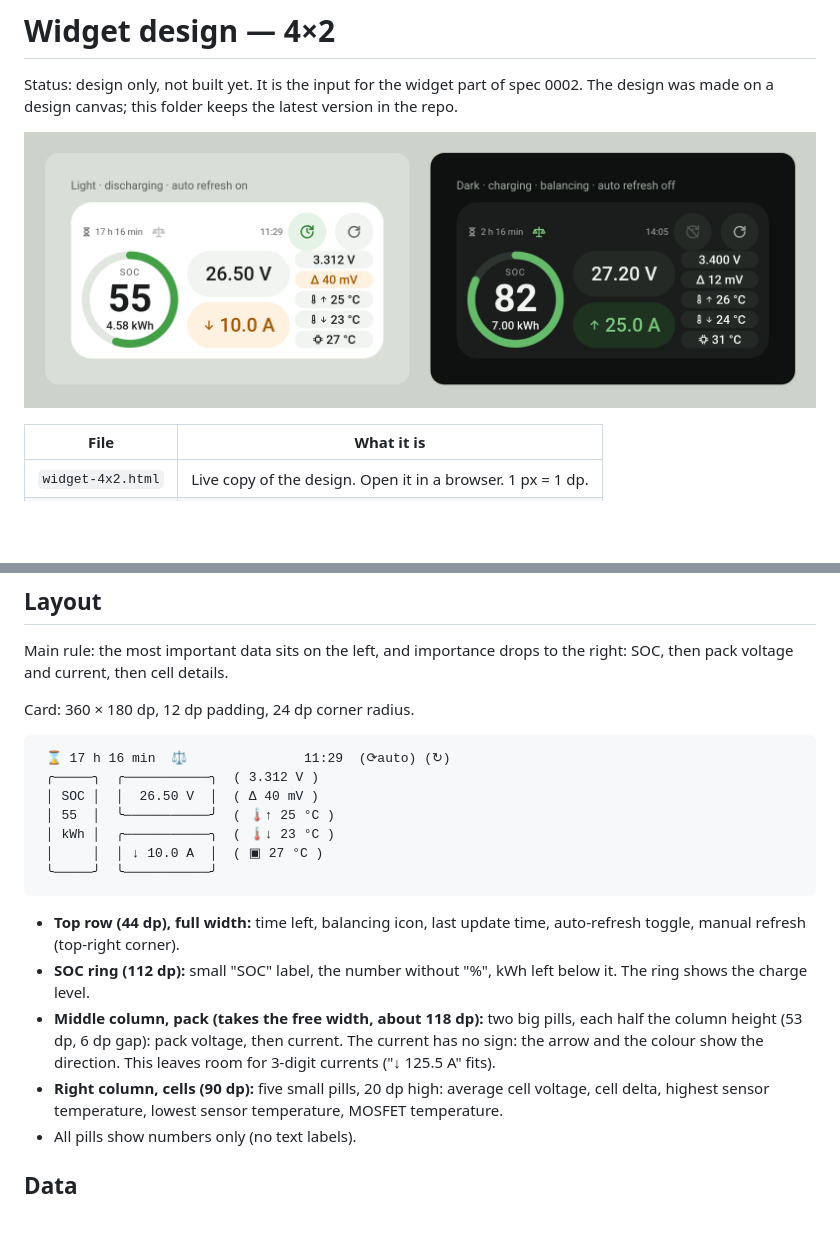
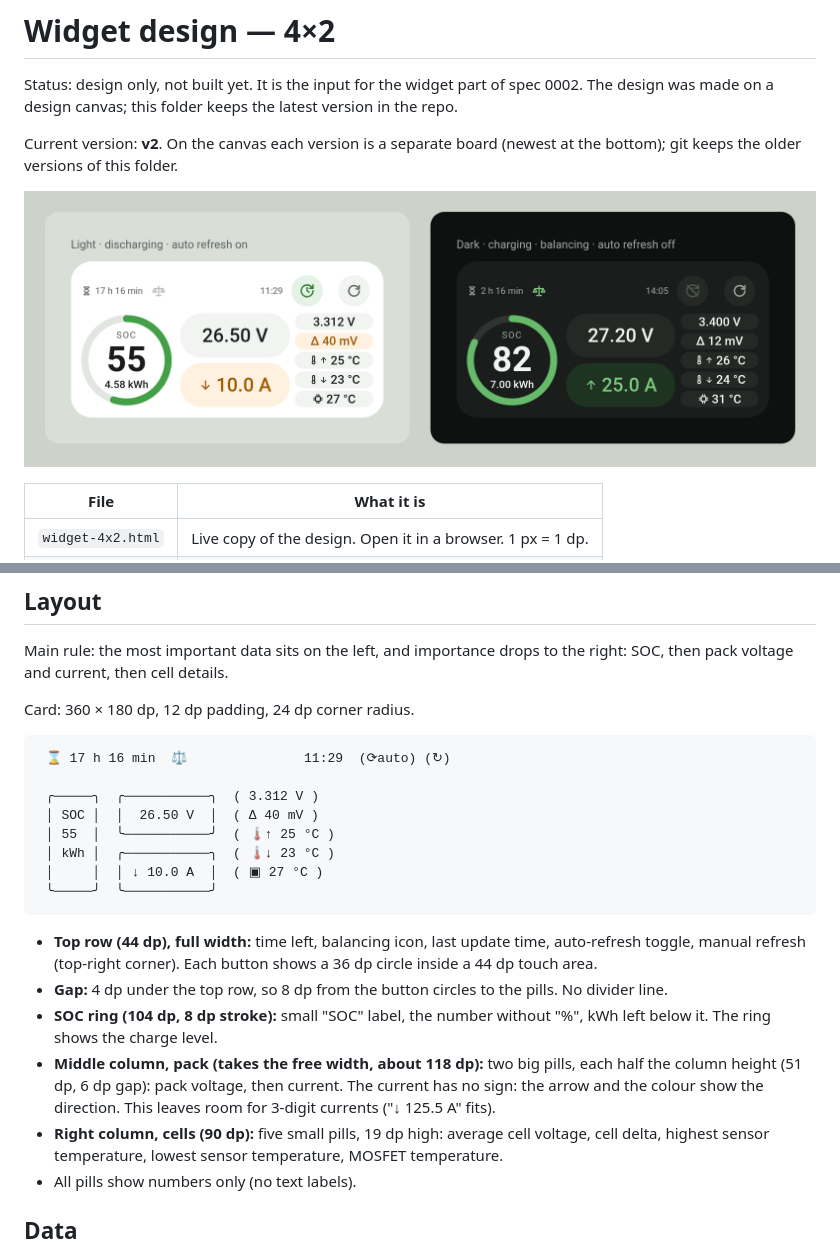
Before and after one commit to Qventeen/HABatteryWidget, a Markdown page: docs/design/README.md, 2 parts joined by grey strips. GitHub-like rendering; pictures changed too: docs/design/widget-4x2.png; blank space fills up the shorter version.

````diff
--- a/docs/design/README.md
+++ b/docs/design/README.md
@@ -3,6 +3,9 @@
 Status: design only, not built yet. It is the input for the widget part of
 spec 0002. The design was made on a design canvas; this folder keeps the
 latest version in the repo.
+
+Current version: **v2**. On the canvas each version is a separate board
+(newest at the bottom); git keeps the older versions of this folder.
 
 ![Widget 4×2, light and dark](widget-4x2.png)
 
@@ -20,6 +23,7 @@ Card: 360 × 180 dp, 12 dp padding, 24 dp corner radius.
 
 ```
  ⌛ 17 h 16 min  ⚖               11:29  (⟳auto) (↻)
+
  ╭─────╮  ╭───────────╮  ( 3.312 V )
  │ SOC │  │  26.50 V  │  ( Δ 40 mV )
  │ 55  │  ╰───────────╯  ( 🌡↑ 25 °C )
@@ -29,14 +33,17 @@ Card: 360 × 180 dp, 12 dp padding, 24 dp corner radius.
 ```
 
 - **Top row (44 dp), full width:** time left, balancing icon, last update
-  time, auto-refresh toggle, manual refresh (top-right corner).
-- **SOC ring (112 dp):** small "SOC" label, the number without "%", kWh left
-  below it. The ring shows the charge level.
+  time, auto-refresh toggle, manual refresh (top-right corner). Each button
+  shows a 36 dp circle inside a 44 dp touch area.
+- **Gap:** 4 dp under the top row, so 8 dp from the button circles to the
+  pills. No divider line.
+- **SOC ring (104 dp, 8 dp stroke):** small "SOC" label, the number without
+  "%", kWh left below it. The ring shows the charge level.
 - **Middle column, pack (takes the free width, about 118 dp):** two big
-  pills, each half the column height (53 dp, 6 dp gap): pack voltage, then
+  pills, each half the column height (51 dp, 6 dp gap): pack voltage, then
   current. The current has no sign: the arrow and the colour show the
   direction. This leaves room for 3-digit currents ("↓ 125.5 A" fits).
-- **Right column, cells (90 dp):** five small pills, 20 dp high: average
+- **Right column, cells (90 dp):** five small pills, 19 dp high: average
   cell voltage, cell delta, highest sensor temperature, lowest sensor
   temperature, MOSFET temperature.
 - All pills show numbers only (no text labels).
````
Also changed, not shown: other parts of docs/design/README.md (+7 -5 lines), 1 other file.
